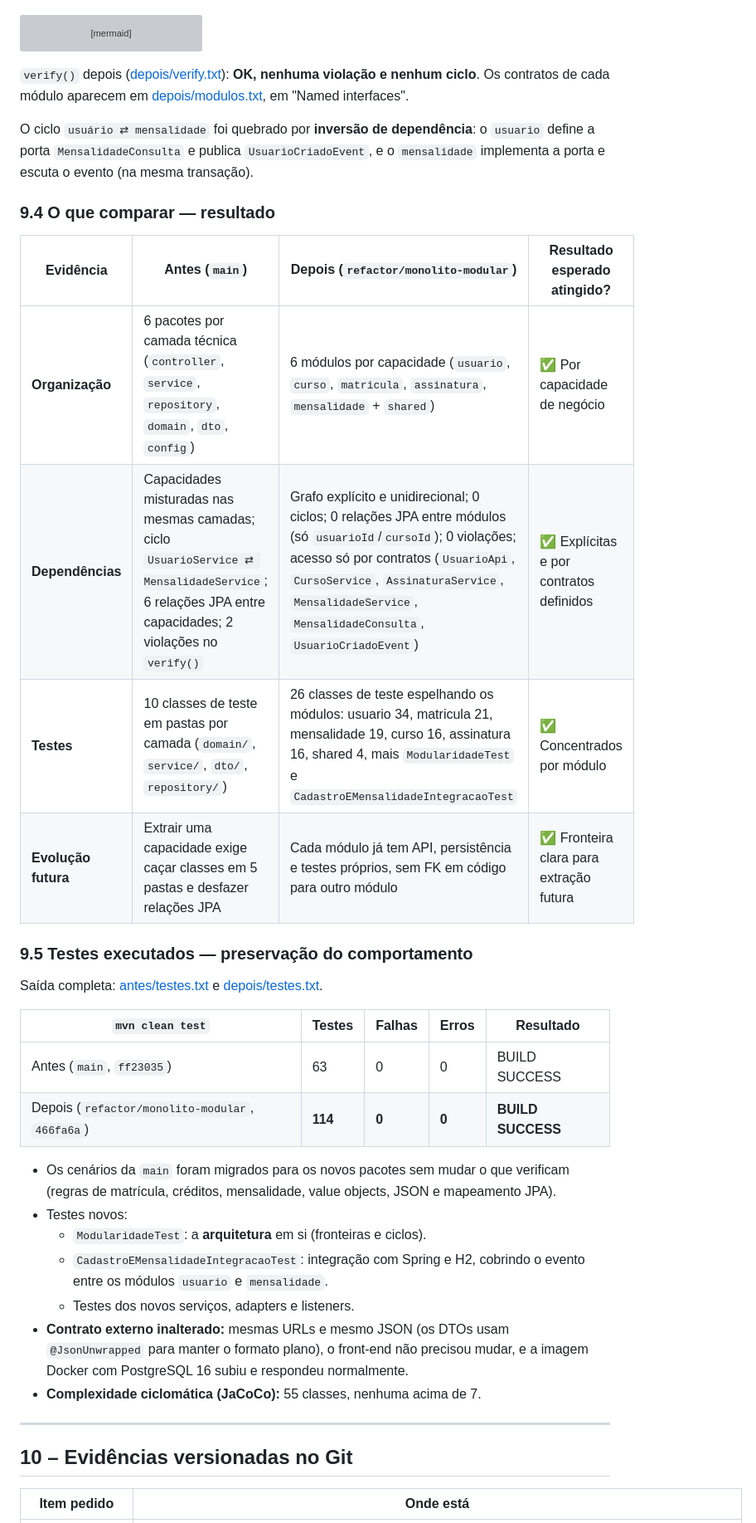
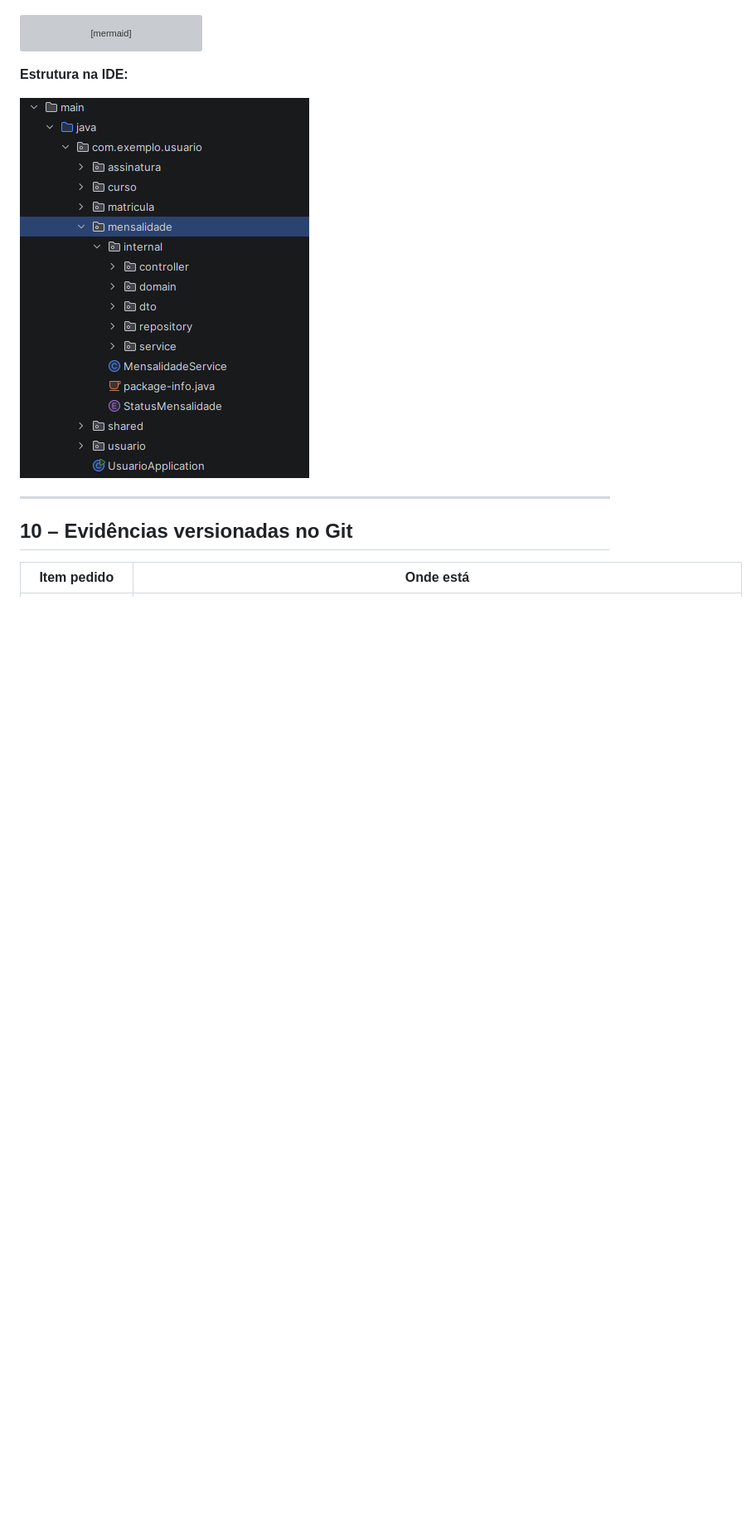
Before and after one commit to lfmutton/devOpsClass-task2, a Markdown page: README-ARQUITETURA.md, the part around one of its changes. Shown at 83% size. Rendered like a GitHub page; pictures changed too: docs/evidencias/depois/estrutura-ide.png (added); blank space fills up the shorter version; grey boxes are pictures that could not be loaded.

````diff
--- a/README-ARQUITETURA.md
+++ b/README-ARQUITETURA.md
@@ -421,35 +393,9 @@ flowchart LR
     assinatura --> shared
 ```
 
-`verify()` depois ([depois/verify.txt](docs/evidencias/depois/verify.txt)): **OK, nenhuma violação e nenhum ciclo**. Os contratos de cada módulo aparecem em [depois/modulos.txt](docs/evidencias/depois/modulos.txt), em "Named interfaces".
+**Estrutura na IDE:**
 
-O ciclo `usuário ⇄ mensalidade` foi quebrado por **inversão de dependência**: o `usuario` define a porta `MensalidadeConsulta` e publica `UsuarioCriadoEvent`, e o `mensalidade` implementa a porta e escuta o evento (na mesma transação).
-
-### 9.4 O que comparar — resultado
-
-| Evidência | Antes (`main`) | Depois (`refactor/monolito-modular`) | Resultado esperado atingido? |
-|---|---|---|---|
-| **Organização** | 6 pacotes por camada técnica (`controller`, `service`, `repository`, `domain`, `dto`, `config`) | 6 módulos por capacidade (`usuario`, `curso`, `matricula`, `assinatura`, `mensalidade` + `shared`) | ✅ Por capacidade de negócio |
-| **Dependências** | Capacidades misturadas nas mesmas camadas; ciclo `UsuarioService ⇄ MensalidadeService`; 6 relações JPA entre capacidades; 2 violações no `verify()` | Grafo explícito e unidirecional; 0 ciclos; 0 relações JPA entre módulos (só `usuarioId`/`cursoId`); 0 violações; acesso só por contratos (`UsuarioApi`, `CursoService`, `AssinaturaService`, `MensalidadeService`, `MensalidadeConsulta`, `UsuarioCriadoEvent`) | ✅ Explícitas e por contratos definidos |
-| **Testes** | 10 classes de teste em pastas por camada (`domain/`, `service/`, `dto/`, `repository/`) | 26 classes de teste espelhando os módulos: usuario 34, matricula 21, mensalidade 19, curso 16, assinatura 16, shared 4, mais `ModularidadeTest` e `CadastroEMensalidadeIntegracaoTest` | ✅ Concentrados por módulo |
-| **Evolução futura** | Extrair uma capacidade exige caçar classes em 5 pastas e desfazer relações JPA | Cada módulo já tem API, persistência e testes próprios, sem FK em código para outro módulo | ✅ Fronteira clara para extração futura |
-
-### 9.5 Testes executados — preservação do comportamento
-
-Saída completa: [antes/testes.txt](docs/evidencias/antes/testes.txt) e [depois/testes.txt](docs/evidencias/depois/testes.txt).
-
-| `mvn clean test` | Testes | Falhas | Erros | Resultado |
-|---|---|---|---|---|
-| Antes (`main`, `ff23035`) | 63 | 0 | 0 | BUILD SUCCESS |
-| Depois (`refactor/monolito-modular`, `466fa6a`) | **114** | **0** | **0** | **BUILD SUCCESS** |
-
-- Os cenários da `main` foram migrados para os novos pacotes sem mudar o que verificam (regras de matrícula, créditos, mensalidade, value objects, JSON e mapeamento JPA).
-- Testes novos:
-  - `ModularidadeTest`: a **arquitetura** em si (fronteiras e ciclos).
-  - `CadastroEMensalidadeIntegracaoTest`: integração com Spring e H2, cobrindo o evento entre os módulos `usuario` e `mensalidade`.
-  - Testes dos novos serviços, adapters e listeners.
-- **Contrato externo inalterado:** mesmas URLs e mesmo JSON (os DTOs usam `@JsonUnwrapped` para manter o formato plano), o front-end não precisou mudar, e a imagem Docker com PostgreSQL 16 subiu e respondeu normalmente.
-- **Complexidade ciclomática (JaCoCo):** 55 classes, nenhuma acima de 7.
+![Estrutura modular na IDE](docs/evidencias/depois/estrutura-ide.png)
 
 ---
 
````
Also changed, not shown: other parts of README-ARQUITETURA.md (+20 -49 lines).
